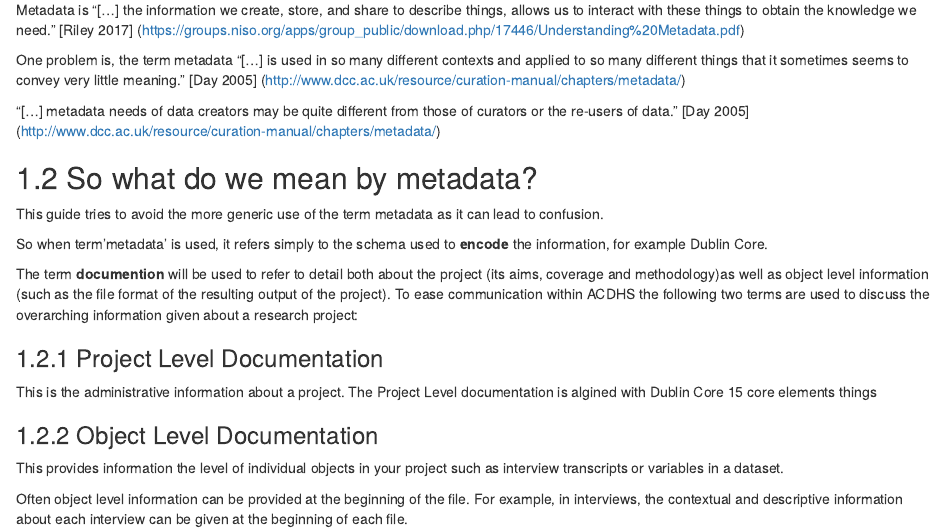
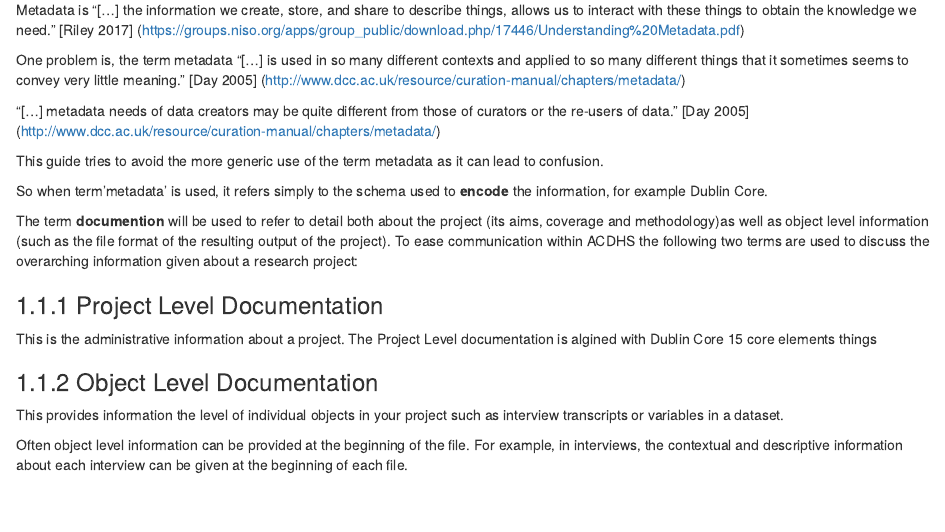
Before and after one commit to AbdnCHDS/guidebook, an R Markdown document (03-metadata.Rmd): the page in a window 1100 px wide, from 300 px down. Rendered offline with R 4.5, knitr and Pandoc, with nearby package versions; drawn as R Markdown's standard HTML page in place of the format the file asks for.

Commit message:
Update 03-metadata.Rmd

```diff
--- a/03-metadata.Rmd
+++ b/03-metadata.Rmd
@@ -19,7 +19,6 @@ One problem is, the term metadata "[...] is used in so many different contexts a
 
 "[...] metadata needs of data creators may be quite different from those of curators or the re-users of data." [Day 2005] (http://www.dcc.ac.uk/resource/curation-manual/chapters/metadata/)
 
-## So what do we mean by metadata?
 This guide tries to avoid the more generic use of the term metadata as it can lead to confusion.
 
 So when term'metadata' is used, it refers simply to the schema used to **encode** the information, for example Dublin Core.
```
